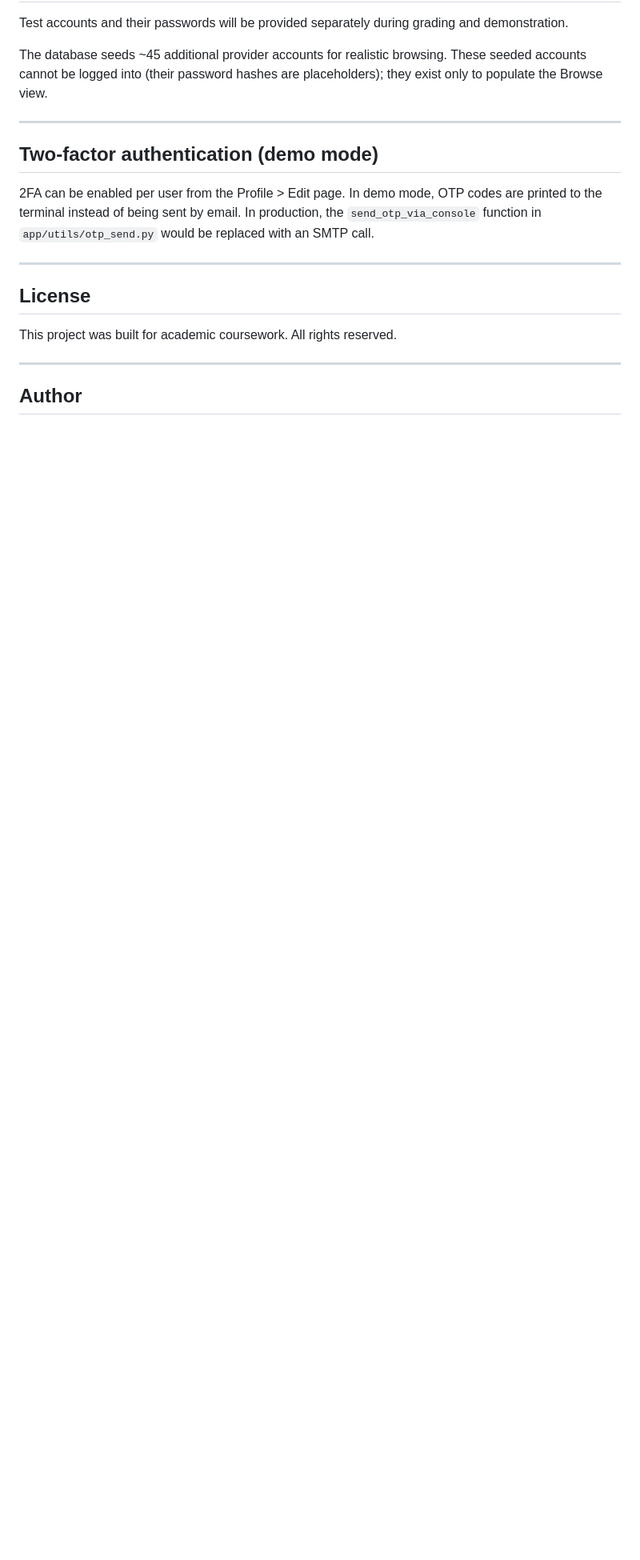
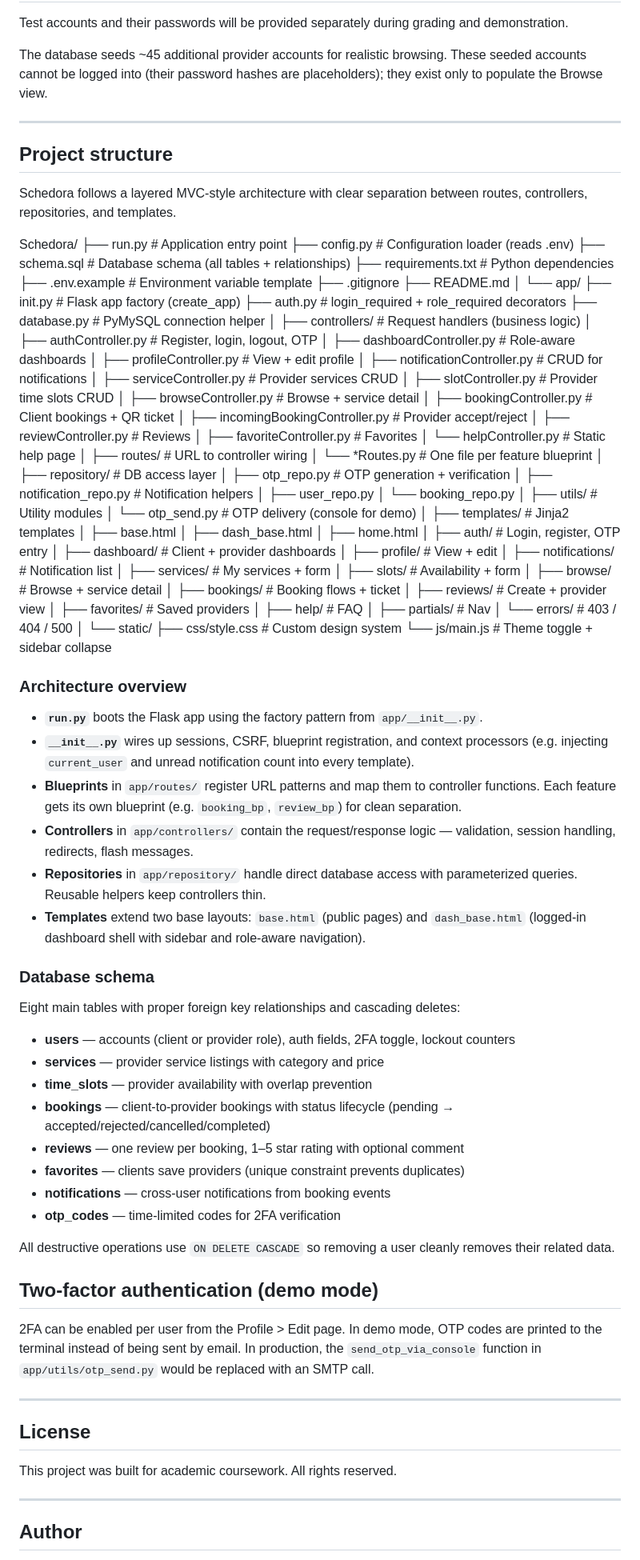
Before and after one commit to jewelthapa/Schedora, a Markdown page: README.md, the part around the change. Shown at 80% size. GitHub-like rendering; blank space fills up the shorter version.

Commit message:
Added architecture and folder structure to README

```diff
--- a/README.md
+++ b/README.md
@@ -113,6 +113,96 @@ The database seeds ~45 additional provider accounts for realistic browsing. Thes
 
 ---
 
+## Project structure
+
+Schedora follows a layered MVC-style architecture with clear separation between routes, controllers, repositories, and templates.
+
+Schedora/
+├── run.py                       # Application entry point
+├── config.py                    # Configuration loader (reads .env)
+├── schema.sql                   # Database schema (all tables + relationships)
+├── requirements.txt             # Python dependencies
+├── .env.example                 # Environment variable template
+├── .gitignore
+├── README.md
+│
+└── app/
+├── init.py              # Flask app factory (create_app)
+├── auth.py                  # login_required + role_required decorators
+├── database.py              # PyMySQL connection helper
+│
+├── controllers/             # Request handlers (business logic)
+│   ├── authController.py         # Register, login, logout, OTP
+│   ├── dashboardController.py    # Role-aware dashboards
+│   ├── profileController.py      # View + edit profile
+│   ├── notificationController.py # CRUD for notifications
+│   ├── serviceController.py      # Provider services CRUD
+│   ├── slotController.py         # Provider time slots CRUD
+│   ├── browseController.py       # Browse + service detail
+│   ├── bookingController.py      # Client bookings + QR ticket
+│   ├── incomingBookingController.py # Provider accept/reject
+│   ├── reviewController.py       # Reviews
+│   ├── favoriteController.py     # Favorites
+│   └── helpController.py         # Static help page
+│
+├── routes/                  # URL to controller wiring
+│   └── *Routes.py           # One file per feature blueprint
+│
+├── repository/              # DB access layer
+│   ├── otp_repo.py               # OTP generation + verification
+│   ├── notification_repo.py      # Notification helpers
+│   ├── user_repo.py
+│   └── booking_repo.py
+│
+├── utils/                   # Utility modules
+│   └── otp_send.py               # OTP delivery (console for demo)
+│
+├── templates/               # Jinja2 templates
+│   ├── base.html
+│   ├── dash_base.html
+│   ├── home.html
+│   ├── auth/                     # Login, register, OTP entry
+│   ├── dashboard/                # Client + provider dashboards
+│   ├── profile/                  # View + edit
+│   ├── notifications/            # Notification list
+│   ├── services/                 # My services + form
+│   ├── slots/                    # Availability + form
+│   ├── browse/                   # Browse + service detail
+│   ├── bookings/                 # Booking flows + ticket
+│   ├── reviews/                  # Create + provider view
+│   ├── favorites/                # Saved providers
+│   ├── help/                     # FAQ
+│   ├── partials/                 # Nav
+│   └── errors/                   # 403 / 404 / 500
+│
+└── static/
+├── css/style.css        # Custom design system
+└── js/main.js           # Theme toggle + sidebar collapse
+
+### Architecture overview
+
+- **`run.py`** boots the Flask app using the factory pattern from `app/__init__.py`.
+- **`__init__.py`** wires up sessions, CSRF, blueprint registration, and context processors (e.g. injecting `current_user` and unread notification count into every template).
+- **Blueprints** in `app/routes/` register URL patterns and map them to controller functions. Each feature gets its own blueprint (e.g. `booking_bp`, `review_bp`) for clean separation.
+- **Controllers** in `app/controllers/` contain the request/response logic — validation, session handling, redirects, flash messages.
+- **Repositories** in `app/repository/` handle direct database access with parameterized queries. Reusable helpers keep controllers thin.
+- **Templates** extend two base layouts: `base.html` (public pages) and `dash_base.html` (logged-in dashboard shell with sidebar and role-aware navigation).
+
+### Database schema
+
+Eight main tables with proper foreign key relationships and cascading deletes:
+
+- **users** — accounts (client or provider role), auth fields, 2FA toggle, lockout counters
+- **services** — provider service listings with category and price
+- **time_slots** — provider availability with overlap prevention
+- **bookings** — client-to-provider bookings with status lifecycle (pending → accepted/rejected/cancelled/completed)
+- **reviews** — one review per booking, 1–5 star rating with optional comment
+- **favorites** — clients save providers (unique constraint prevents duplicates)
+- **notifications** — cross-user notifications from booking events
+- **otp_codes** — time-limited codes for 2FA verification
+
+All destructive operations use `ON DELETE CASCADE` so removing a user cleanly removes their related data.
+
 ## Two-factor authentication (demo mode)
 
 2FA can be enabled per user from the Profile > Edit page. In demo mode, OTP codes are printed to the terminal instead of being sent by email. In production, the `send_otp_via_console` function in `app/utils/otp_send.py` would be replaced with an SMTP call.
```
